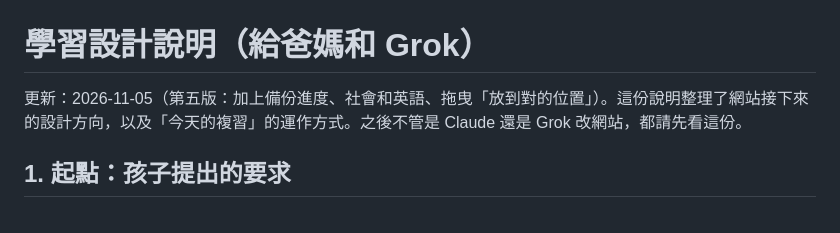
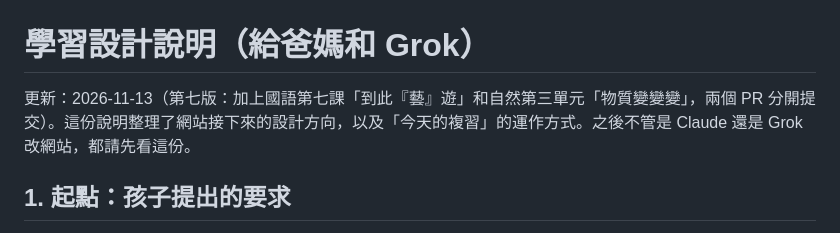
Before and after one commit to cuteman0725/moon-detective, a Markdown page: docs/learning-design.md, the part around the change. GitHub-like rendering.

Commit message:
更新 learning-design.md 版本記錄
Co-authored-by: cuteman0725 <cuteman0725@users.noreply.github.com>

```diff
--- a/docs/learning-design.md
+++ b/docs/learning-design.md
@@ -1,6 +1,6 @@
 # 學習設計說明（給爸媽和 Grok）
 
-更新：2026-11-05（第五版：加上備份進度、社會和英語、拖曳「放到對的位置」）。這份說明整理了網站接下來的設計方向，以及「今天的複習」的運作方式。之後不管是 Claude 還是 Grok 改網站，都請先看這份。
+更新：2026-11-13（第七版：加上國語第七課「到此『藝』遊」和自然第三單元「物質變變變」，兩個 PR 分開提交）。這份說明整理了網站接下來的設計方向，以及「今天的複習」的運作方式。之後不管是 Claude 還是 Grok 改網站，都請先看這份。
 
 ## 1. 起點：孩子提出的要求
 
```
